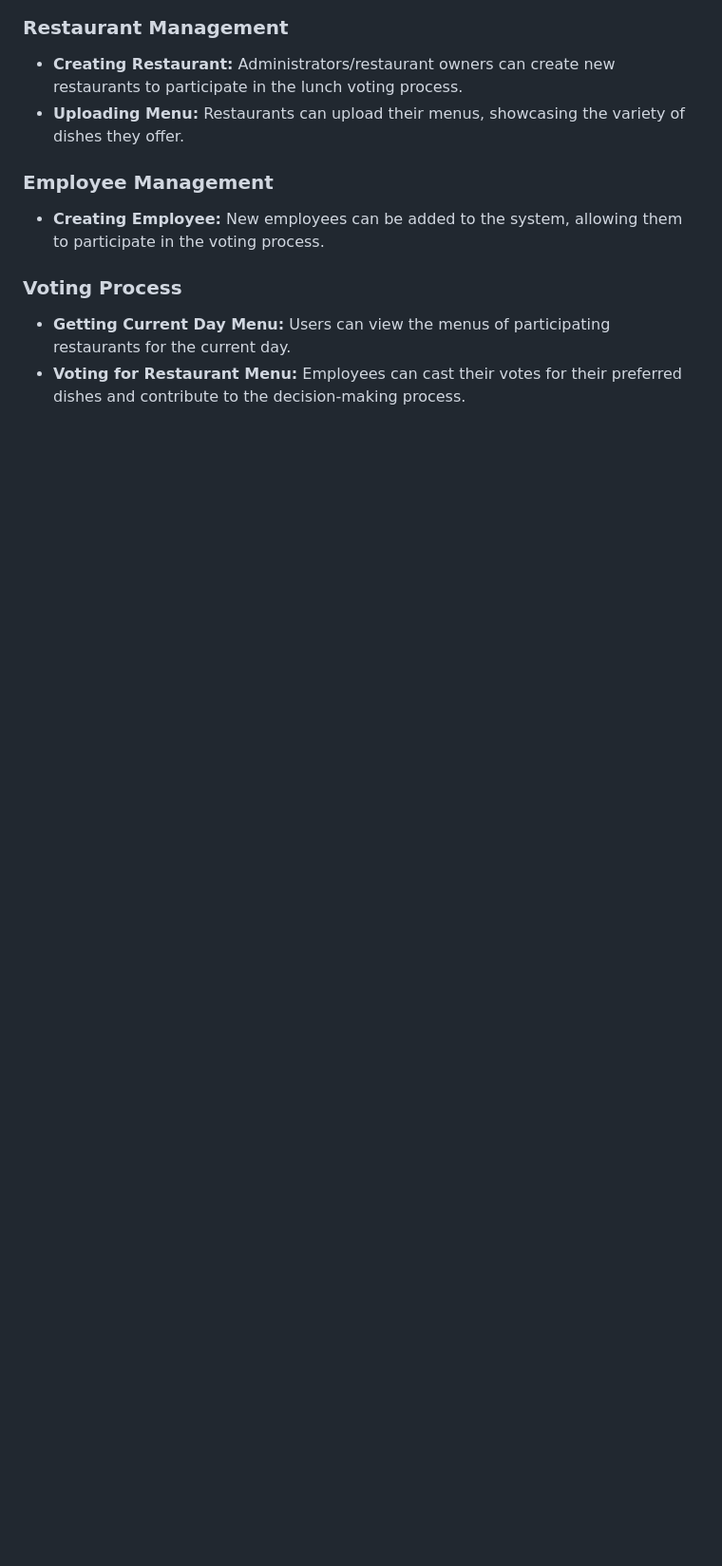
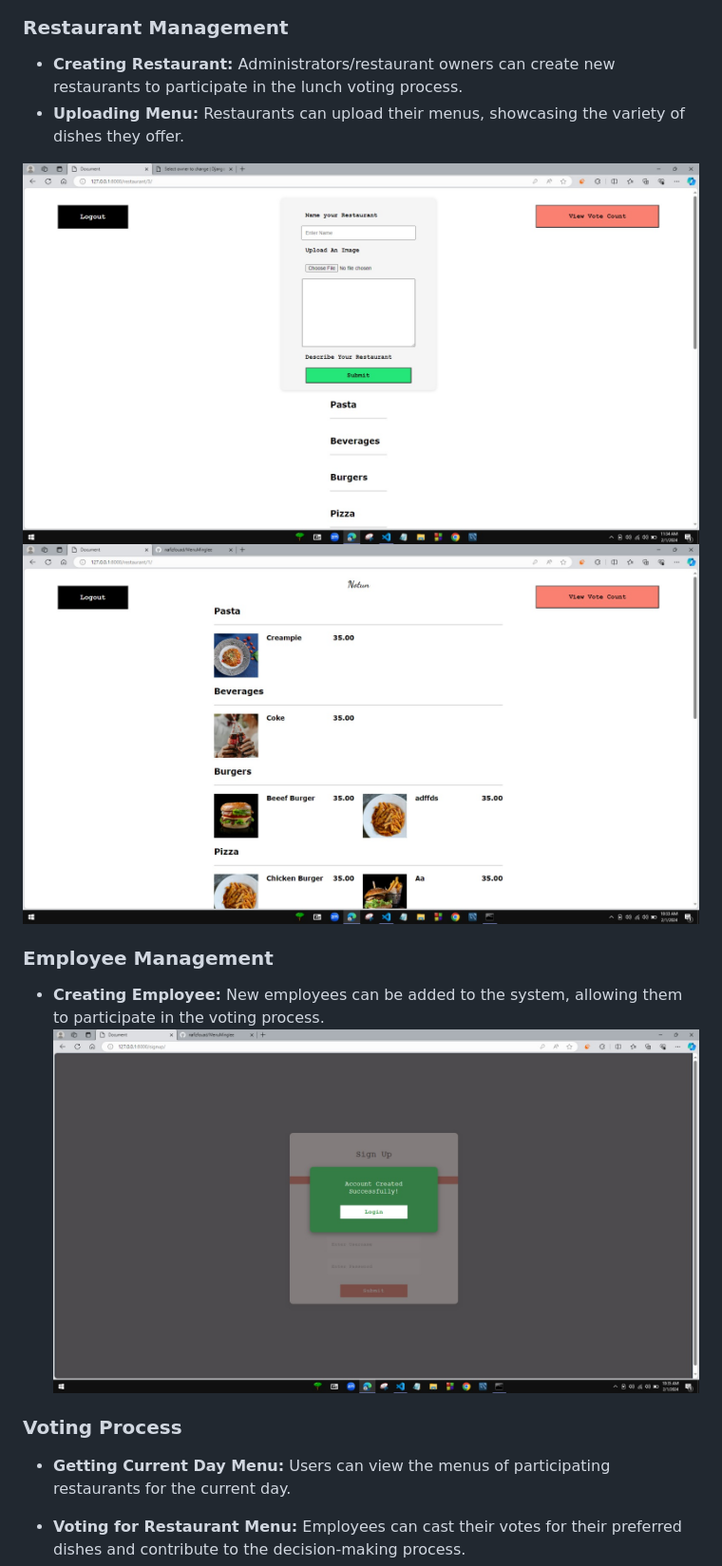
Before and after one commit to nafizfouad/MenuMinglee, a Markdown page: README.md, the part around the change printed below. Shown: that part at 95% size. Rendered like a GitHub page; blank space fills up the shorter version.

Commit message:
Added Screenshots

```diff
--- a/README.md
+++ b/README.md
@@ -99,13 +99,14 @@ There are two types of users who will be using this system:
 - **Creating Restaurant:** Administrators/restaurant owners can create new restaurants to participate in the lunch voting process.
 - **Uploading Menu:** Restaurants can upload their menus, showcasing the variety of dishes they offer.
 
-
-
+![Creating Restaurant](https://github.com/nafizfouad/MenuMinglee/blob/main/Screenshot/Creating%20Restaurant.jpg)
+![Uploading Menu](https://github.com/nafizfouad/MenuMinglee/blob/main/Screenshot/Menu.jpg)
 
 
 ### Employee Management
 
 - **Creating Employee:** New employees can be added to the system, allowing them to participate in the voting process.
+ ![Creating Employee Account](https://github.com/nafizfouad/MenuMinglee/blob/main/Screenshot/Authentication%20Successful.jpg)
 
 
 ### Voting Process
```
Also changed, not shown: other parts of README.md (+3 -3 lines).
